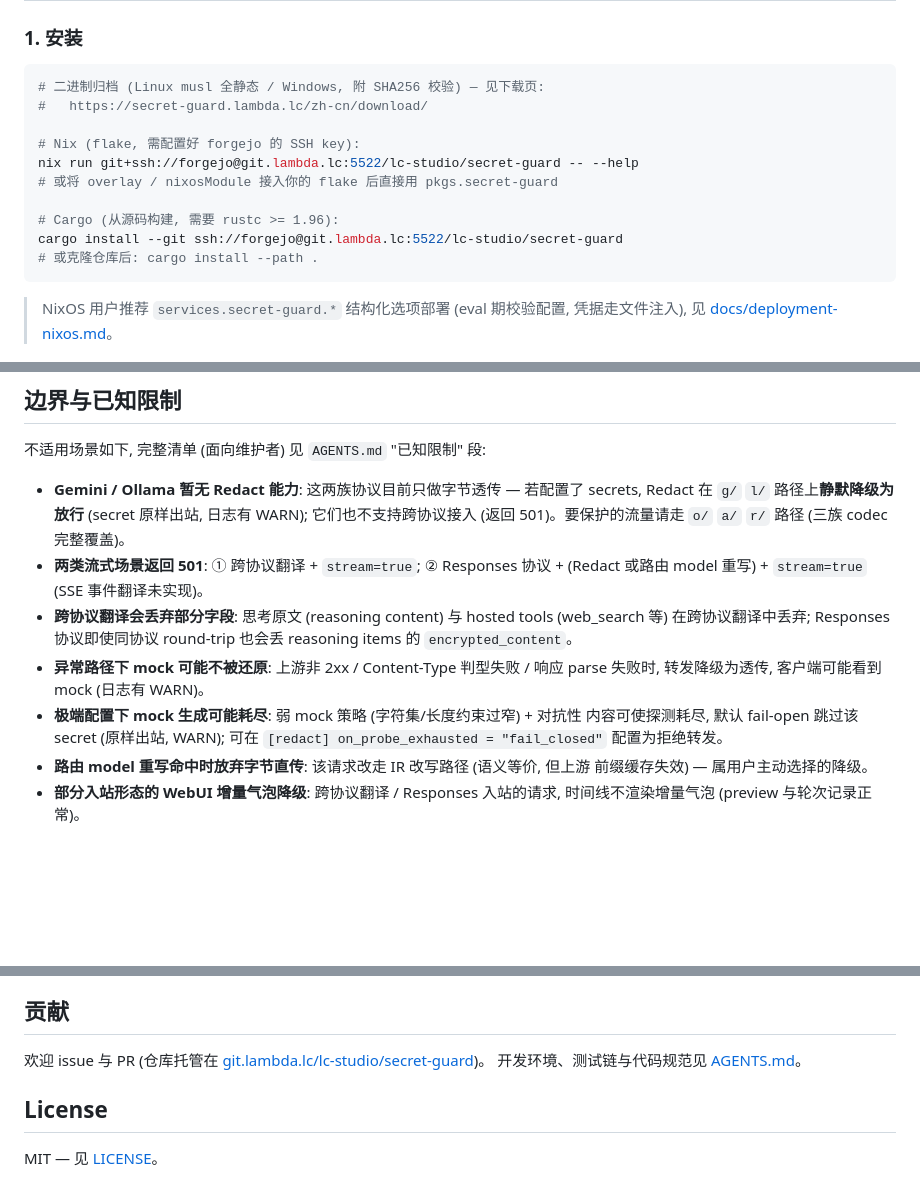
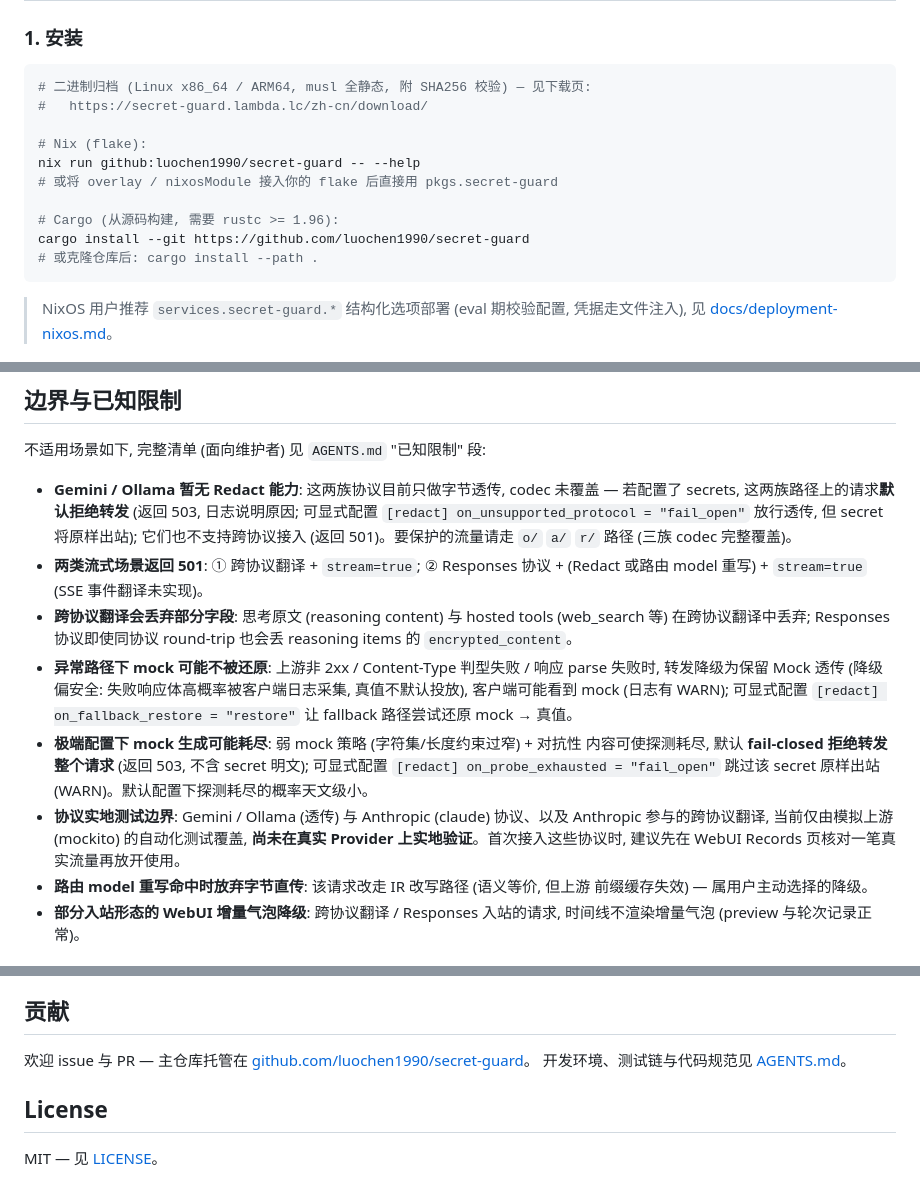
Before and after one commit to luochen1990/secret-guard, a Markdown page: README.md, 3 parts joined by grey strips. Drawn GitHub-style; blank space fills up the shorter version.

Commit message:
docs(readme): 安装死链改 GitHub + fail_closed 默认语义修正 + 协议实地测试边界声明 (开源准备)

````diff
--- a/README.md
+++ b/README.md
@@ -45,15 +45,15 @@ Mock 呈现, 即 LLM 所见):
 ### 1. 安装
 
 ```bash
-# 二进制归档 (Linux musl 全静态 / Windows, 附 SHA256 校验) — 见下载页:
+# 二进制归档 (Linux x86_64 / ARM64, musl 全静态, 附 SHA256 校验) — 见下载页:
 #   https://secret-guard.lambda.lc/zh-cn/download/
 
-# Nix (flake, 需配置好 forgejo 的 SSH key):
-nix run git+ssh://forgejo@git.lambda.lc:5522/lc-studio/secret-guard -- --help
+# Nix (flake):
+nix run github:luochen1990/secret-guard -- --help
 # 或将 overlay / nixosModule 接入你的 flake 后直接用 pkgs.secret-guard
 
 # Cargo (从源码构建, 需要 rustc >= 1.96):
-cargo install --git ssh://forgejo@git.lambda.lc:5522/lc-studio/secret-guard
+cargo install --git https://github.com/luochen1990/secret-guard
 # 或克隆仓库后: cargo install --path .
 ```
 
@@ -152,9 +152,10 @@ provider=...`), 命令行即可确认流量经过 secret-guard; 上游故障 (50
 
 不适用场景如下, 完整清单 (面向维护者) 见 `AGENTS.md` "已知限制" 段:
 
-- **Gemini / Ollama 暂无 Redact 能力**: 这两族协议目前只做字节透传 — 若配置了
-  secrets, Redact 在 `g/` `l/` 路径上**静默降级为放行** (secret 原样出站, 日志有
-  WARN); 它们也不支持跨协议接入 (返回 501)。要保护的流量请走 `o/` `a/` `r/`
+- **Gemini / Ollama 暂无 Redact 能力**: 这两族协议目前只做字节透传, codec 未覆盖 —
+  若配置了 secrets, 这两族路径上的请求**默认拒绝转发** (返回 503, 日志说明原因;
+  可显式配置 `[redact] on_unsupported_protocol = "fail_open"` 放行透传, 但 secret
+  将原样出站); 它们也不支持跨协议接入 (返回 501)。要保护的流量请走 `o/` `a/` `r/`
   路径 (三族 codec 完整覆盖)。
 - **两类流式场景返回 501**: ① 跨协议翻译 + `stream=true`; ② Responses 协议 +
   (Redact 或路由 model 重写) + `stream=true` (SSE 事件翻译未实现)。
@@ -162,10 +163,17 @@ provider=...`), 命令行即可确认流量经过 secret-guard; 上游故障 (50
   (web_search 等) 在跨协议翻译中丢弃; Responses 协议即使同协议 round-trip 也会丢
   reasoning items 的 `encrypted_content`。
 - **异常路径下 mock 可能不被还原**: 上游非 2xx / Content-Type 判型失败 / 响应 parse
-  失败时, 转发降级为透传, 客户端可能看到 mock (日志有 WARN)。
+  失败时, 转发降级为保留 Mock 透传 (降级偏安全: 失败响应体高概率被客户端日志采集,
+  真值不默认投放), 客户端可能看到 mock (日志有 WARN); 可显式配置
+  `[redact] on_fallback_restore = "restore"` 让 fallback 路径尝试还原 mock → 真值。
 - **极端配置下 mock 生成可能耗尽**: 弱 mock 策略 (字符集/长度约束过窄) + 对抗性
-  内容可使探测耗尽, 默认 fail-open 跳过该 secret (原样出站, WARN); 可在
-  `[redact] on_probe_exhausted = "fail_closed"` 配置为拒绝转发。
+  内容可使探测耗尽, 默认 **fail-closed 拒绝转发整个请求** (返回 503, 不含 secret
+  明文); 可显式配置 `[redact] on_probe_exhausted = "fail_open"` 跳过该 secret
+  原样出站 (WARN)。默认配置下探测耗尽的概率天文级小。
+- **协议实地测试边界**: Gemini / Ollama (透传) 与 Anthropic (claude) 协议、以及
+  Anthropic 参与的跨协议翻译, 当前仅由模拟上游 (mockito) 的自动化测试覆盖,
+  **尚未在真实 Provider 上实地验证**。首次接入这些协议时, 建议先在 WebUI Records
+  页核对一笔真实流量再放开使用。
 - **路由 model 重写命中时放弃字节直传**: 该请求改走 IR 改写路径 (语义等价, 但上游
   前缀缓存失效) — 属用户主动选择的降级。
 - **部分入站形态的 WebUI 增量气泡降级**: 跨协议翻译 / Responses 入站的请求,
@@ -184,7 +192,8 @@ provider=...`), 命令行即可确认流量经过 secret-guard; 上游故障 (50
 
 ## 贡献
 
-欢迎 issue 与 PR (仓库托管在 [git.lambda.lc/lc-studio/secret-guard](https://git.lambda.lc/lc-studio/secret-guard))。
+欢迎 issue 与 PR — 主仓库托管在
+[github.com/luochen1990/secret-guard](https://github.com/luochen1990/secret-guard)。
 开发环境、测试链与代码规范见 [AGENTS.md](AGENTS.md)。
 
 ## License
````
Also changed, not shown: AGENTS.md (+4 -0 lines).
